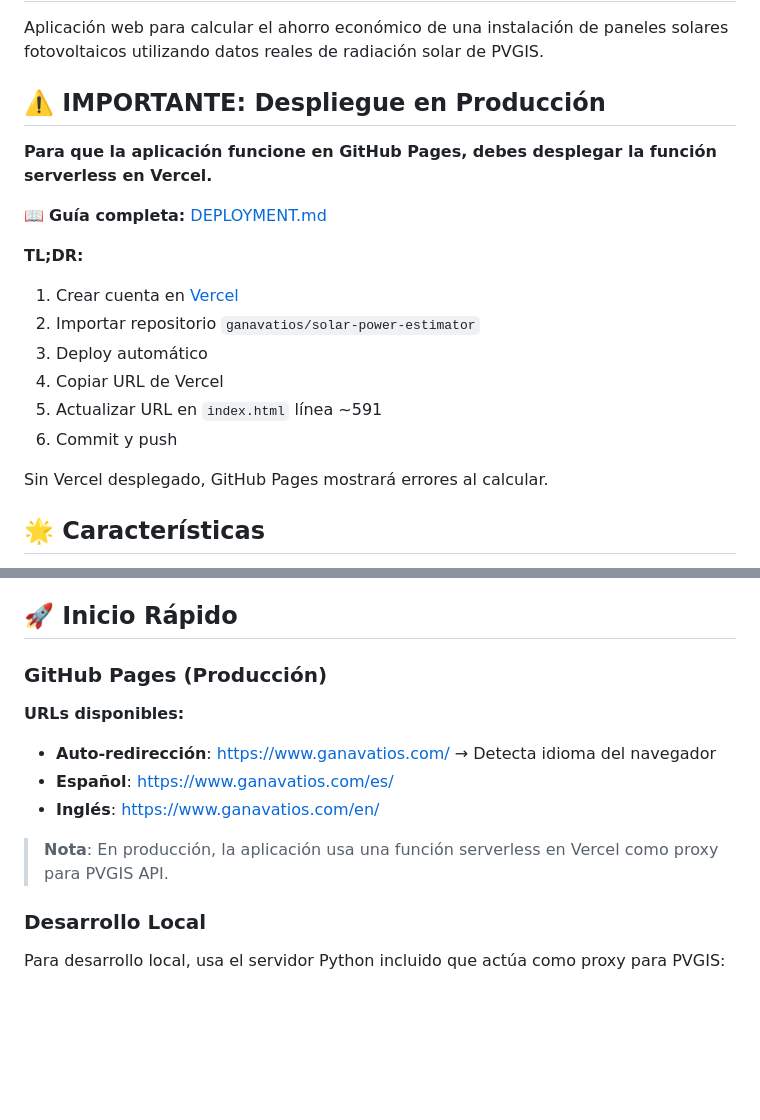
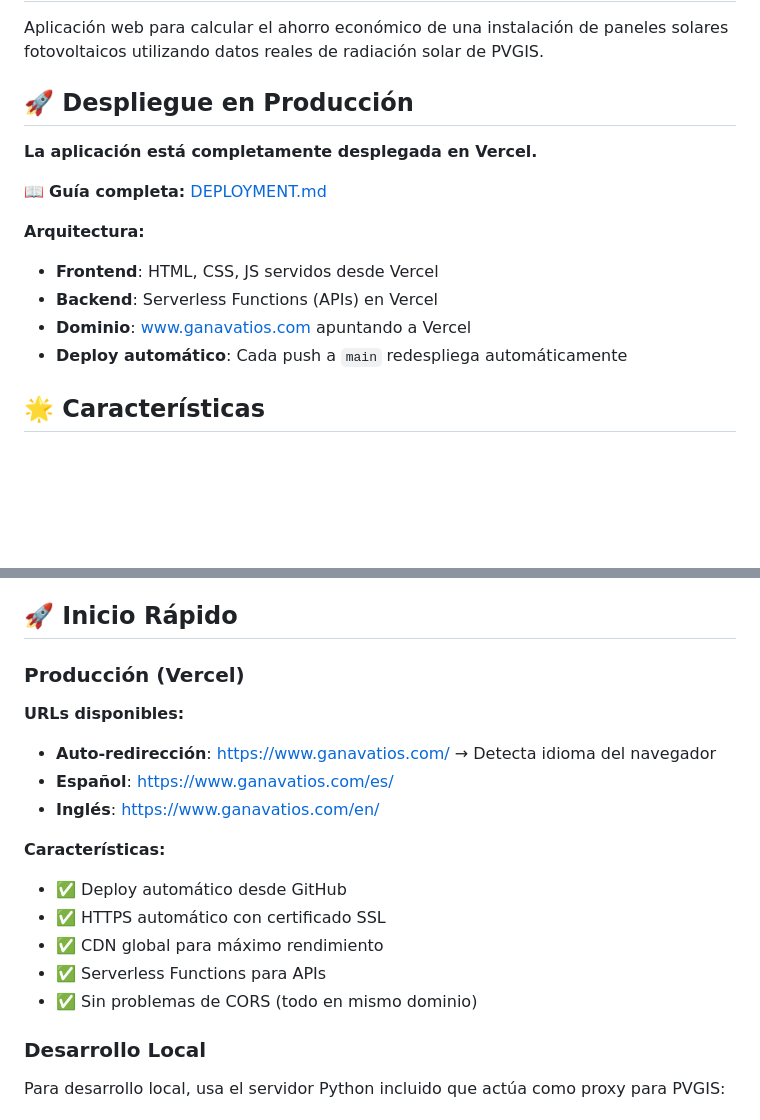
Before and after one commit to ganavatios/solar-power-estimator, a Markdown page: README.md, 2 parts joined by grey strips. GitHub-like rendering; blank space fills up the shorter version.

```diff
--- a/README.md
+++ b/README.md
@@ -2,21 +2,17 @@
 
 Aplicación web para calcular el ahorro económico de una instalación de paneles solares fotovoltaicos utilizando datos reales de radiación solar de PVGIS.
 
-## ⚠️ IMPORTANTE: Despliegue en Producción
+## 🚀 Despliegue en Producción
 
-**Para que la aplicación funcione en GitHub Pages, debes desplegar la función serverless en Vercel.**
+**La aplicación está completamente desplegada en Vercel.**
 
 📖 **Guía completa:** [DEPLOYMENT.md](DEPLOYMENT.md)
 
-**TL;DR:**
-1. Crear cuenta en [Vercel](https://vercel.com)
-2. Importar repositorio `ganavatios/solar-power-estimator`
-3. Deploy automático
-4. Copiar URL de Vercel
-5. Actualizar URL en `index.html` línea ~591
-6. Commit y push
-
-Sin Vercel desplegado, GitHub Pages mostrará errores al calcular.
+**Arquitectura:**
+- **Frontend**: HTML, CSS, JS servidos desde Vercel
+- **Backend**: Serverless Functions (APIs) en Vercel
+- **Dominio**: www.ganavatios.com apuntando a Vercel
+- **Deploy automático**: Cada push a `main` redespliega automáticamente
 
 ## 🌟 Características
 
@@ -41,14 +37,19 @@ Sin Vercel desplegado, GitHub Pages mostrará errores al calcular.
 
 ## 🚀 Inicio Rápido
 
-### GitHub Pages (Producción)
+### Producción (Vercel)
 
 **URLs disponibles:**
 - **Auto-redirección**: https://www.ganavatios.com/ → Detecta idioma del navegador
 - **Español**: https://www.ganavatios.com/es/
 - **Inglés**: https://www.ganavatios.com/en/
 
-> **Nota**: En producción, la aplicación usa una función serverless en Vercel como proxy para PVGIS API.
+**Características:**
+- ✅ Deploy automático desde GitHub
+- ✅ HTTPS automático con certificado SSL
+- ✅ CDN global para máximo rendimiento
+- ✅ Serverless Functions para APIs
+- ✅ Sin problemas de CORS (todo en mismo dominio)
 
 ### Desarrollo Local
 
```
Also changed, not shown: other parts of README.md (+49 -24 lines), DEPLOYMENT.md (+137 -64 lines), DNS-CONFIG.md (+56 -12 lines).
